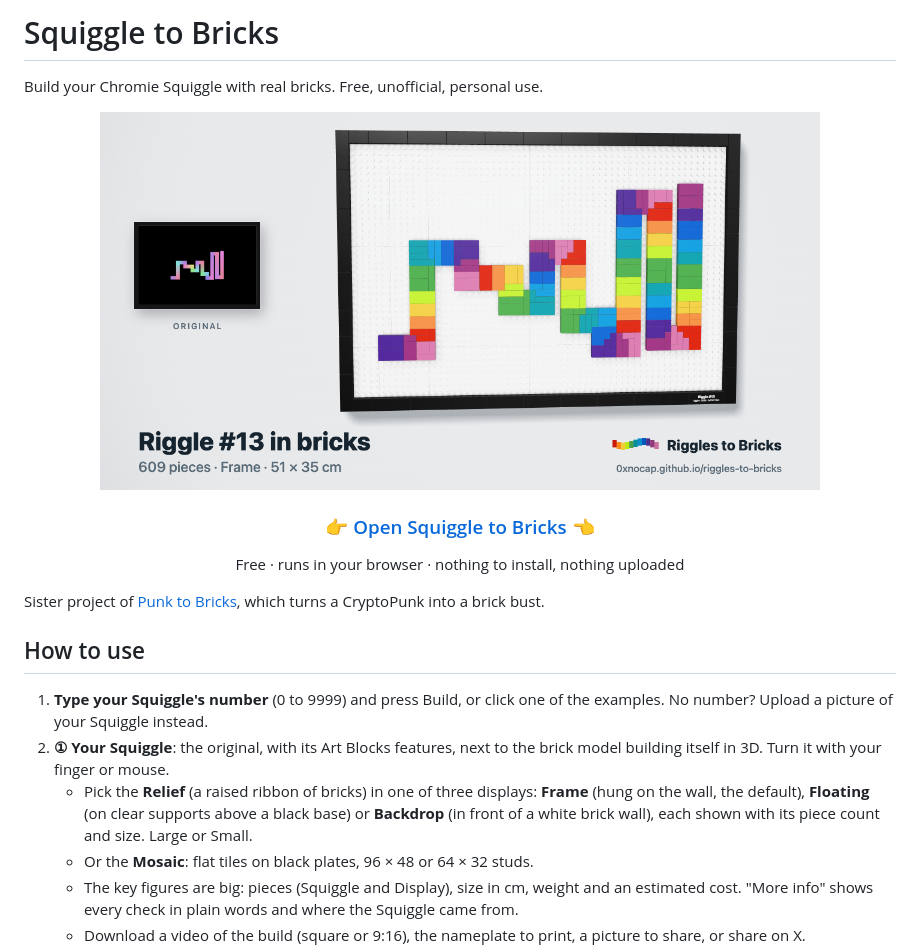
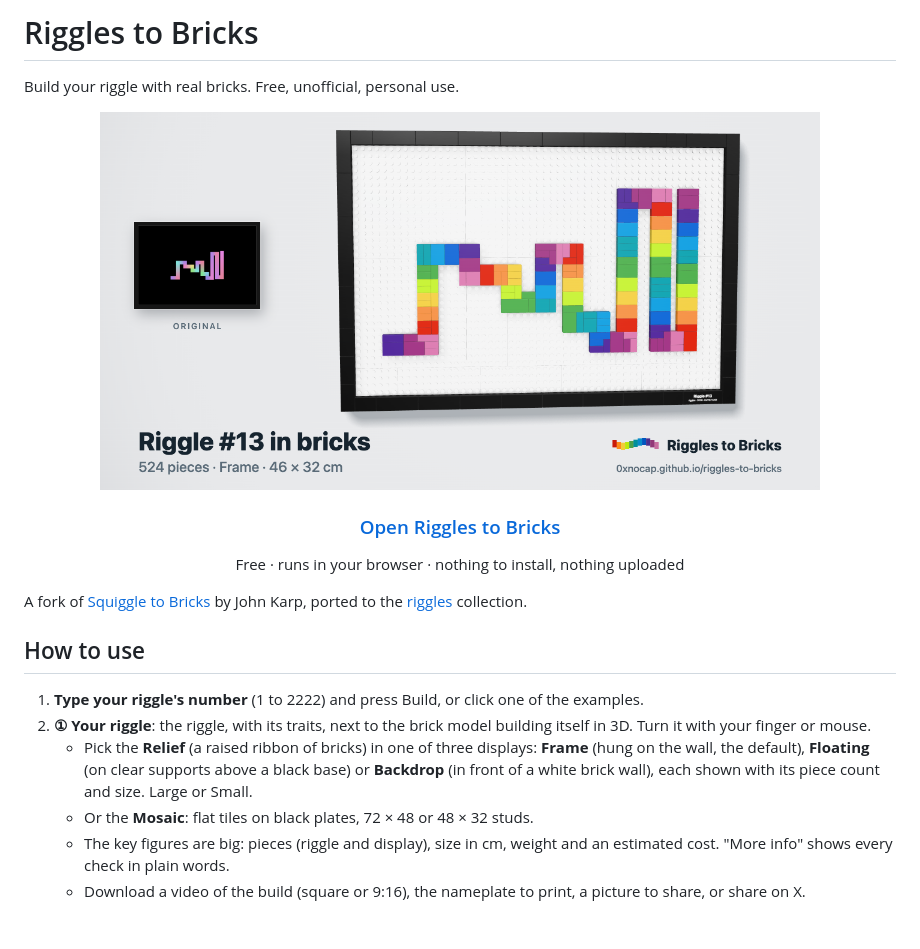
Before and after one commit to 0xnocap/riggles-to-bricks, a Markdown page: README.md, the part around one of its changes. Drawn GitHub-style; pictures changed too: public/og.png; blank space fills up the shorter version.

```diff
--- a/README.md
+++ b/README.md
@@ -1,5 +1,5 @@
-# Squiggle to Bricks
+# Riggles to Bricks
 
-Build your Chromie Squiggle with real bricks. Free, unofficial, personal use.
+Build your riggle with real bricks. Free, unofficial, personal use.
 
 <p align="center">
@@ -7,15 +7,16 @@ Build your Chromie Squiggle with real bricks. Free, unofficial, personal use.
 </p>
 
-<h3 align="center">👉 <a href="https://hs7j4yk4sz-boop.github.io/squiggle-to-bricks/">Open Squiggle to Bricks</a> 👈</h3>
+<h3 align="center"><a href="https://0xnocap.github.io/riggles-to-bricks/">Open Riggles to Bricks</a></h3>
 <p align="center">Free · runs in your browser · nothing to install, nothing uploaded</p>
 
-Sister project of [Punk to Bricks](https://github.com/hs7j4yk4sz-boop/punk-to-bricks), which turns a CryptoPunk into a brick bust.
+A fork of [Squiggle to Bricks](https://github.com/hs7j4yk4sz-boop/squiggle-to-bricks) by John Karp, ported to
+the [riggles](https://riggles.xyz) collection.
 
 ## How to use
 
-1. **Type your Squiggle's number** (0 to 9999) and press Build, or click one of the examples. No number? Upload a picture of your Squiggle instead.
-2. **① Your Squiggle**: the original, with its Art Blocks features, next to the brick model building itself in 3D. Turn it with your finger or mouse.
+1. **Type your riggle's number** (1 to 2222) and press Build, or click one of the examples.
+2. **① Your riggle**: the riggle, with its traits, next to the brick model building itself in 3D. Turn it with your finger or mouse.
    - Pick the **Relief** (a raised ribbon of bricks) in one of three displays: **Frame** (hung on the wall, the default), **Floating** (on clear supports above a black base) or **Backdrop** (in front of a white brick wall), each shown with its piece count and size. Large or Small.
-   - Or the **Mosaic**: flat tiles on black plates, 96 × 48 or 64 × 32 studs.
-   - The key figures are big: pieces (Squiggle and Display), size in cm, weight and an estimated cost. "More info" shows every check in plain words and where the Squiggle came from.
+   - Or the **Mosaic**: flat tiles on black plates, 72 × 48 or 48 × 32 studs.
+   - The key figures are big: pieces (riggle and display), size in cm, weight and an estimated cost. "More info" shows every check in plain words.
    - Download a video of the build (square or 9:16), the nameplate to print, a picture to share, or share on X.
```
Also changed, not shown: other parts of README.md (+28 -26 lines), DISCLAIMER.md (+19 -6 lines), public/hero.jpg, 12 other files.
